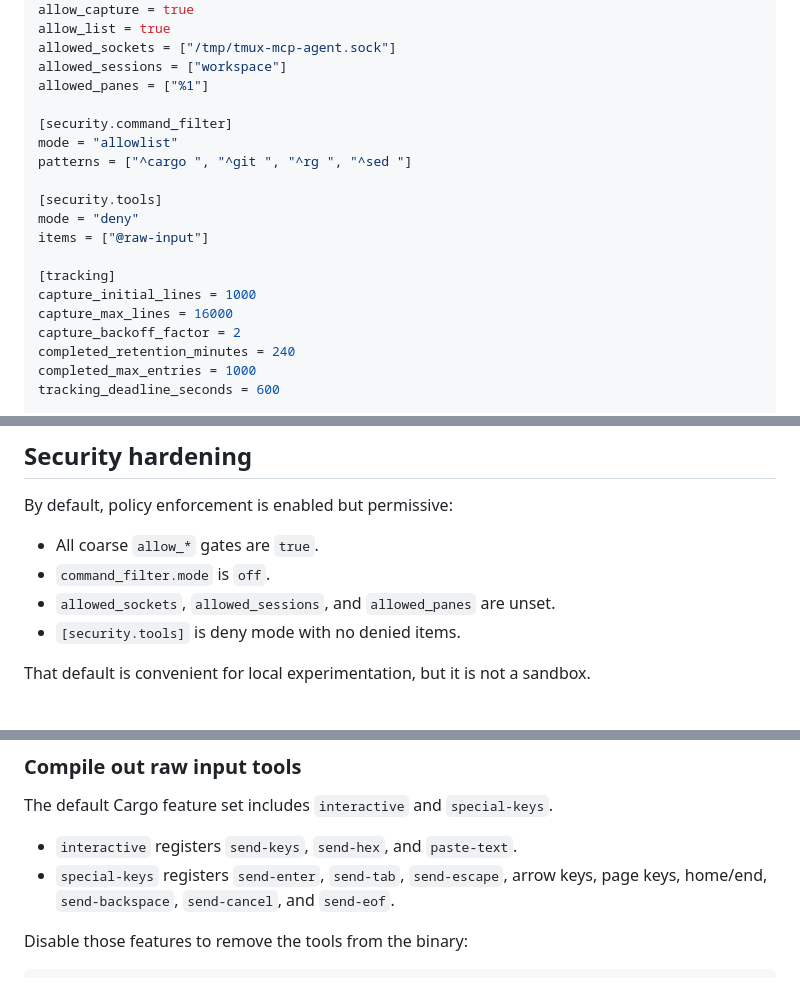
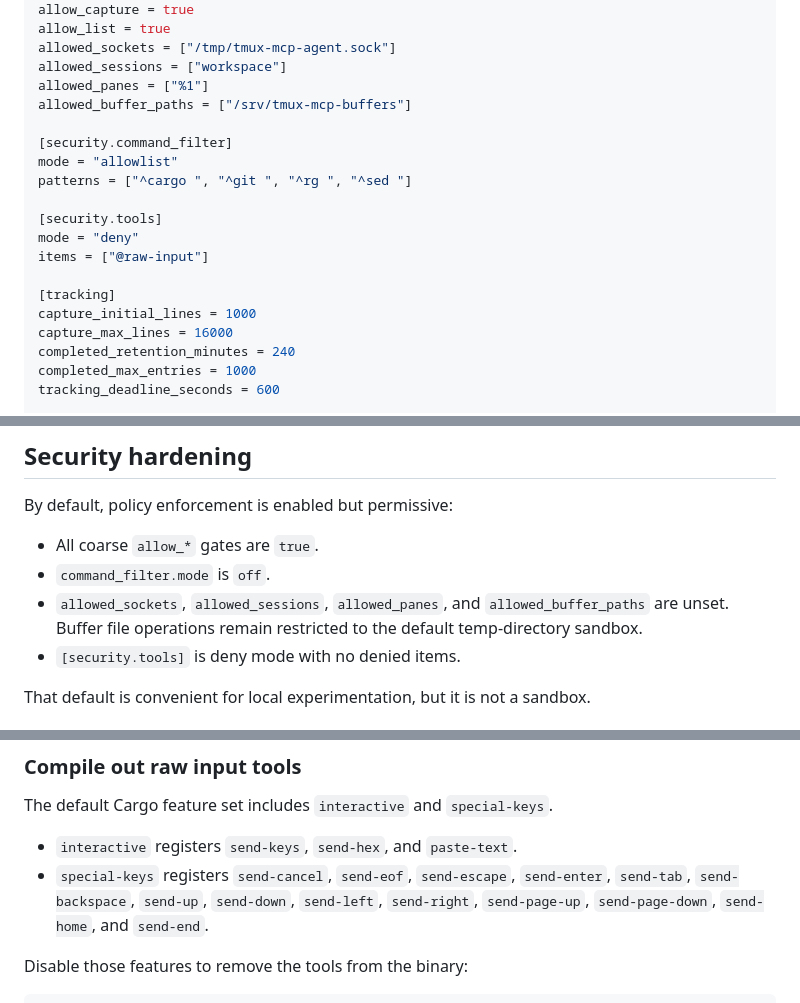
Before and after one commit to 134820134820/tmux-mcp, a Markdown page: README.md, 3 parts joined by grey strips. GitHub-like rendering.

```diff
--- a/README.md
+++ b/README.md
@@ -298,6 +299,7 @@ allow_list = true
 allowed_sockets = ["/tmp/tmux-mcp-agent.sock"]
 allowed_sessions = ["workspace"]
 allowed_panes = ["%1"]
+allowed_buffer_paths = ["/srv/tmux-mcp-buffers"]
 
 [security.command_filter]
 mode = "allowlist"
@@ -310,7 +312,6 @@ items = ["@raw-input"]
 [tracking]
 capture_initial_lines = 1000
 capture_max_lines = 16000
-capture_backoff_factor = 2
 completed_retention_minutes = 240
 completed_max_entries = 1000
 tracking_deadline_seconds = 600
@@ -367,7 +369,7 @@ By default, policy enforcement is enabled but permissive:
 
 - All coarse `allow_*` gates are `true`.
 - `command_filter.mode` is `off`.
-- `allowed_sockets`, `allowed_sessions`, and `allowed_panes` are unset.
+- `allowed_sockets`, `allowed_sessions`, `allowed_panes`, and `allowed_buffer_paths` are unset. Buffer file operations remain restricted to the default temp-directory sandbox.
 - `[security.tools]` is deny mode with no denied items.
 
 That default is convenient for local experimentation, but it is not a sandbox.
@@ -422,7 +424,7 @@ TMUX_MCP_TOOLS=allow:@read,execute-command tmux-mcp-rs
 The default Cargo feature set includes `interactive` and `special-keys`.
 
 - `interactive` registers `send-keys`, `send-hex`, and `paste-text`.
-- `special-keys` registers `send-enter`, `send-tab`, `send-escape`, arrow keys, page keys, home/end, `send-backspace`, `send-cancel`, and `send-eof`.
+- `special-keys` registers `send-cancel`, `send-eof`, `send-escape`, `send-enter`, `send-tab`, `send-backspace`, `send-up`, `send-down`, `send-left`, `send-right`, `send-page-up`, `send-page-down`, `send-home`, and `send-end`.
 
 Disable those features to remove the tools from the binary:
 
```
Also changed, not shown: other parts of README.md (+19 -11 lines).
